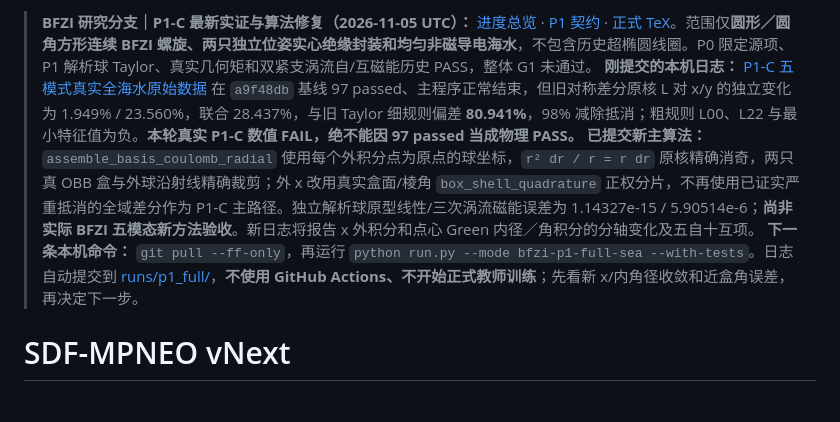
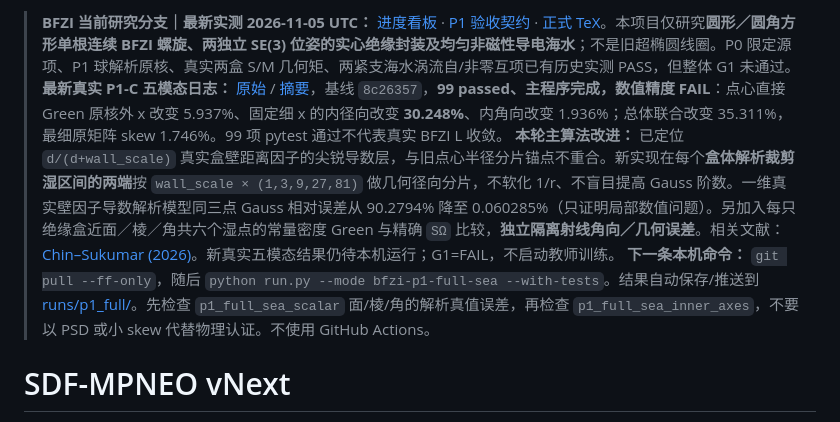
Before and after one commit to AliceThunder/SDFMPNEO, a Markdown page: README.md, the part around the change. GitHub-like rendering.

Commit message:
docs(BFZI): update README for 99-pass P1-C failure, endpoint-aligned ray integration and scalar truth gate

```diff
--- a/README.md
+++ b/README.md
@@ -1,7 +1,7 @@
-> **BFZI 研究分支｜P1-C 最新实证与算法修复（2026-11-05 UTC）：** [进度总览](docs/research/bfzi_uwpt_electrothermal/PROJECT_PROGRESS.md) · [P1 契约](docs/research/bfzi_uwpt_electrothermal/P1_COULOMB_ANALYTIC_GATE.md) · [正式 TeX](theory/sections/14_p1_exact_coulomb_sphere.tex)。范围仅**圆形／圆角方形连续 BFZI 螺旋、两只独立位姿实心绝缘封装和均匀非磁导电海水**，不包含历史超椭圆线圈。P0 限定源项、P1 解析球 Taylor、真实几何矩和双紧支涡流自/互磁能历史 PASS，整体 G1 未通过。
-> **刚提交的本机日志：** [P1-C 五模式真实全海水原始数据](docs/research/bfzi_uwpt_electrothermal/runs/p1_full/latest_full.log) 在 `a9f48db` 基线 97 passed、主程序正常结束，但旧对称差分原核 L 对 x/y 的独立变化为 1.949% / 23.560%，联合 28.437%，与旧 Taylor 细规则偏差 **80.941%**，98% 减除抵消；粗规则 L00、L22 与最小特征值为负。**本轮真实 P1-C 数值 FAIL，绝不能因 97 passed 当成物理 PASS。**
-> **已提交新主算法：** `assemble_basis_coulomb_radial` 使用每个外积分点为原点的球坐标，`r² dr / r = r dr` 原核精确消奇，两只真 OBB 盒与外球沿射线精确裁剪；外 x 改用真实盒面/棱角 `box_shell_quadrature` 正权分片，不再使用已证实严重抵消的全域差分作为 P1-C 主路径。独立解析球原型线性/三次涡流磁能误差为 1.14327e-15 / 5.90514e-6；**尚非实际 BFZI 五模态新方法验收**。新日志将报告 x 外积分和点心 Green 内径／角积分的分轴变化及五自十互项。
-> **下一条本机命令：** `git pull --ff-only`，再运行 `python run.py --mode bfzi-p1-full-sea --with-tests`。日志自动提交到 [runs/p1_full/](docs/research/bfzi_uwpt_electrothermal/runs/p1_full/README.md)，**不使用 GitHub Actions、不开始正式教师训练**；先看新 x/内角径收敛和近盒角误差，再决定下一步。
+> **BFZI 当前研究分支｜最新实测 2026-11-05 UTC：** [进度看板](docs/research/bfzi_uwpt_electrothermal/PROJECT_PROGRESS.md) · [P1 验收契约](docs/research/bfzi_uwpt_electrothermal/P1_COULOMB_ANALYTIC_GATE.md) · [正式 TeX](theory/sections/14_p1_exact_coulomb_sphere.tex)。本项目仅研究**圆形／圆角方形单根连续 BFZI 螺旋、两独立 SE(3) 位姿的实心绝缘封装及均匀非磁性导电海水**；不是旧超椭圆线圈。P0 限定源项、P1 球解析原核、真实两盒 S/M 几何矩、两紧支海水涡流自/非零互项已有历史实测 PASS，但整体 G1 未通过。
+> **最新真实 P1-C 五模态日志：** [原始](docs/research/bfzi_uwpt_electrothermal/runs/p1_full/latest_full.log) / [摘要](docs/research/bfzi_uwpt_electrothermal/runs/p1_full/latest_summary.md)，基线 `8c26357`，**99 passed、主程序完成，数值精度 FAIL**：点心直接 Green 原核外 x 改变 5.937%、固定细 x 的内径向改变 **30.248%**、内角向改变 1.936%；总体联合改变 35.311%，最细原矩阵 skew 1.746%。99 项 pytest 通过不代表真实 BFZI L 收敛。
+> **本轮主算法改进：** 已定位 `d/(d+wall_scale)` 真实盒壁距离因子的尖锐导数层，与旧点心半径分片锚点不重合。新实现在每个**盒体解析裁剪湿区间的两端**按 `wall_scale × (1,3,9,27,81)` 做几何径向分片，不软化 1/r、不盲目提高 Gauss 阶数。一维真实壁因子导数解析模型同三点 Gauss 相对误差从 90.2794% 降至 0.060285%（只证明局部数值问题）。另加入每只绝缘盒近面／棱／角共六个湿点的常量密度 Green 与精确 `SΩ` 比较，**独立隔离射线角向／几何误差**。相关文献：[Chin–Sukumar (2026)](https://arxiv.org/abs/2608.15563)。新真实五模态结果仍待本机运行；G1=FAIL，不启动教师训练。
+> **下一条本机命令：** `git pull --ff-only`，随后 `python run.py --mode bfzi-p1-full-sea --with-tests`。结果自动保存/推送到 [runs/p1_full/](docs/research/bfzi_uwpt_electrothermal/runs/p1_full/README.md)。先检查 `p1_full_sea_scalar` 面/棱/角的解析真值误差，再检查 `p1_full_sea_inner_axes`，不要以 PSD 或小 skew 代替物理认证。不使用 GitHub Actions。
 
 # SDF-MPNEO vNext
 
```
